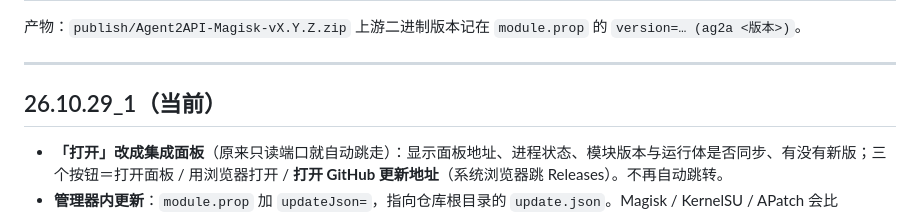
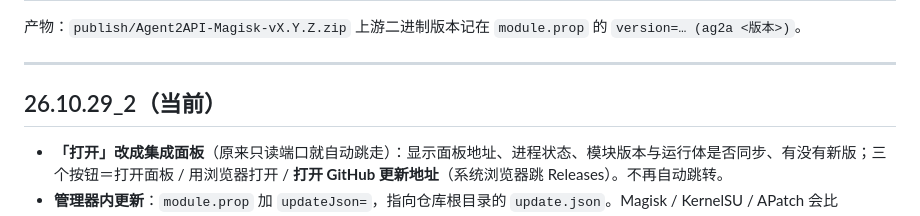
Before and after one commit to huxc573/Agent2API-Magisk, a Markdown page: CHANGELOG.md, the part around the change. GitHub-like rendering.

Commit message:
docs: CHANGELOG 版本号对齐 26.10.29_2

```diff
--- a/CHANGELOG.md
+++ b/CHANGELOG.md
@@ -5,7 +5,7 @@
 
 ---
 
-## 26.10.29_1（当前）
+## 26.10.29_2（当前）
 
 - **「打开」改成集成面板**（原来只读端口就自动跳走）：显示面板地址、进程状态、模块版本与运行体是否同步、有没有新版；三个按钮＝打开面板 / 用浏览器打开 / **打开 GitHub 更新地址**（系统浏览器跳 Releases）。不再自动跳转。
 - **管理器内更新**：`module.prop` 加 `updateJson=`，指向仓库根目录的 `update.json`。Magisk / KernelSU / APatch 会比 `versionCode`，有新版就在模块列表显示「更新」并直接刷入。CI 每次出包后按打好的 zip 重写 `update.json` 并提交，保证两者永远一致。
```
